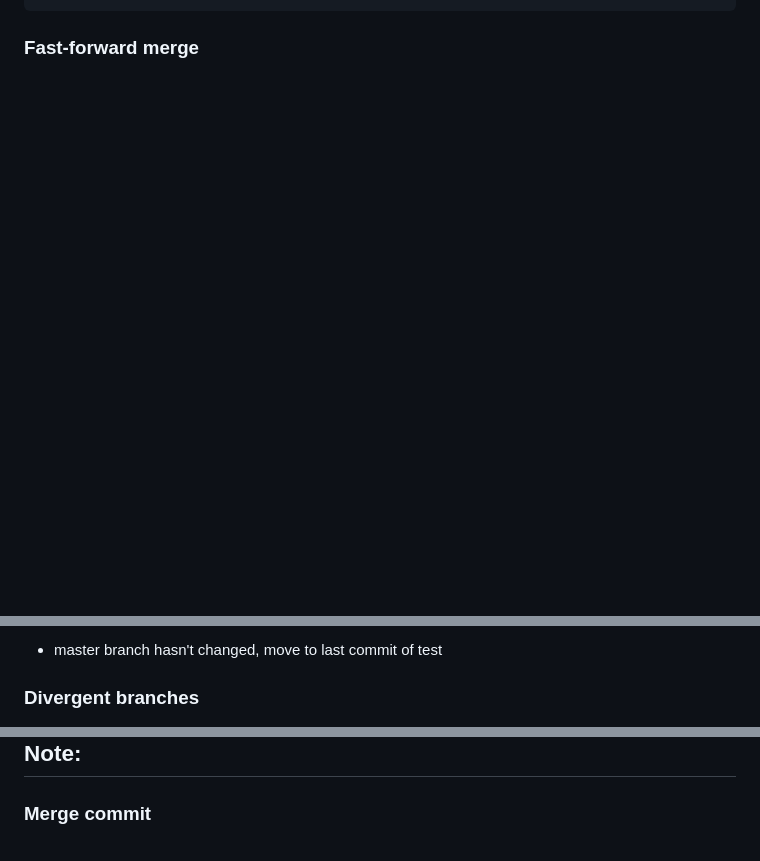
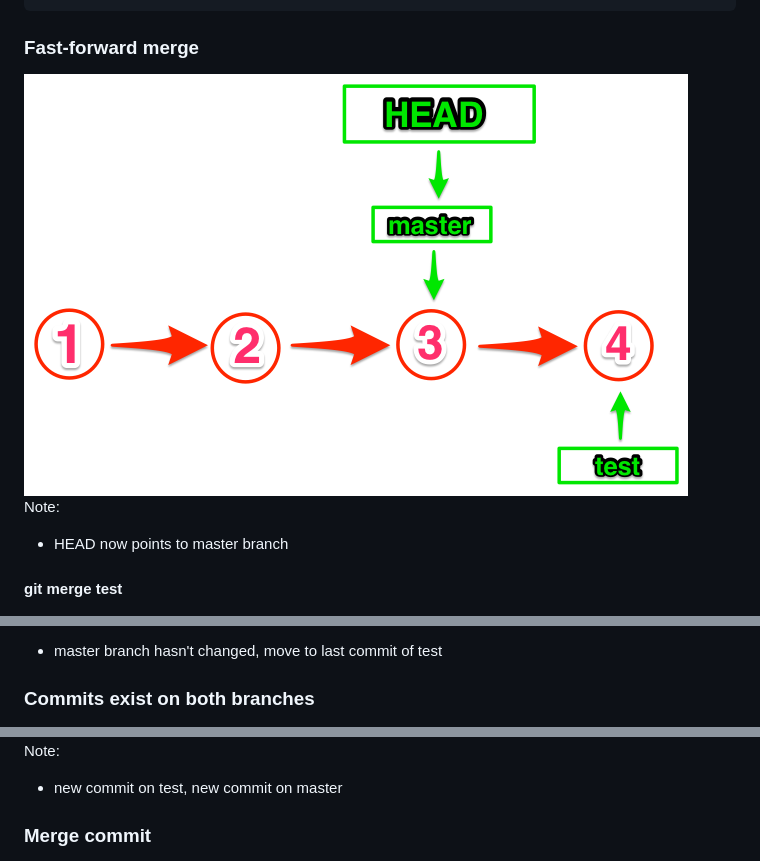
Before and after one commit to alimac/git-for-you-and-me, a Markdown page: README.md, 3 parts joined by grey strips. Drawn GitHub-style; blank space fills up the shorter version.

```diff
--- a/README.md
+++ b/README.md
@@ -698,6 +697,14 @@ git merge test
 
 
 ### Fast-forward merge
+<img src="custom/images/branch-5.png">
+
+Note:
+- HEAD now points to master branch
+
+
+
+#### git merge test
 <img src="custom/images/fast-forward.png">
 
 Note:
@@ -705,11 +712,11 @@ Note:
 
 
 
-### Divergent branches
+### Commits exist on both branches
 <img src="custom/images/divergent-branches.png">
 
 Note:
--
+- new commit on test, new commit on master
 
 
 
```
Also changed, not shown: other parts of README.md (+35 -5 lines), custom/images/rebase-0.png (added), custom/images/rebase-1.png (added), custom/images/rebase-2.png (added).
